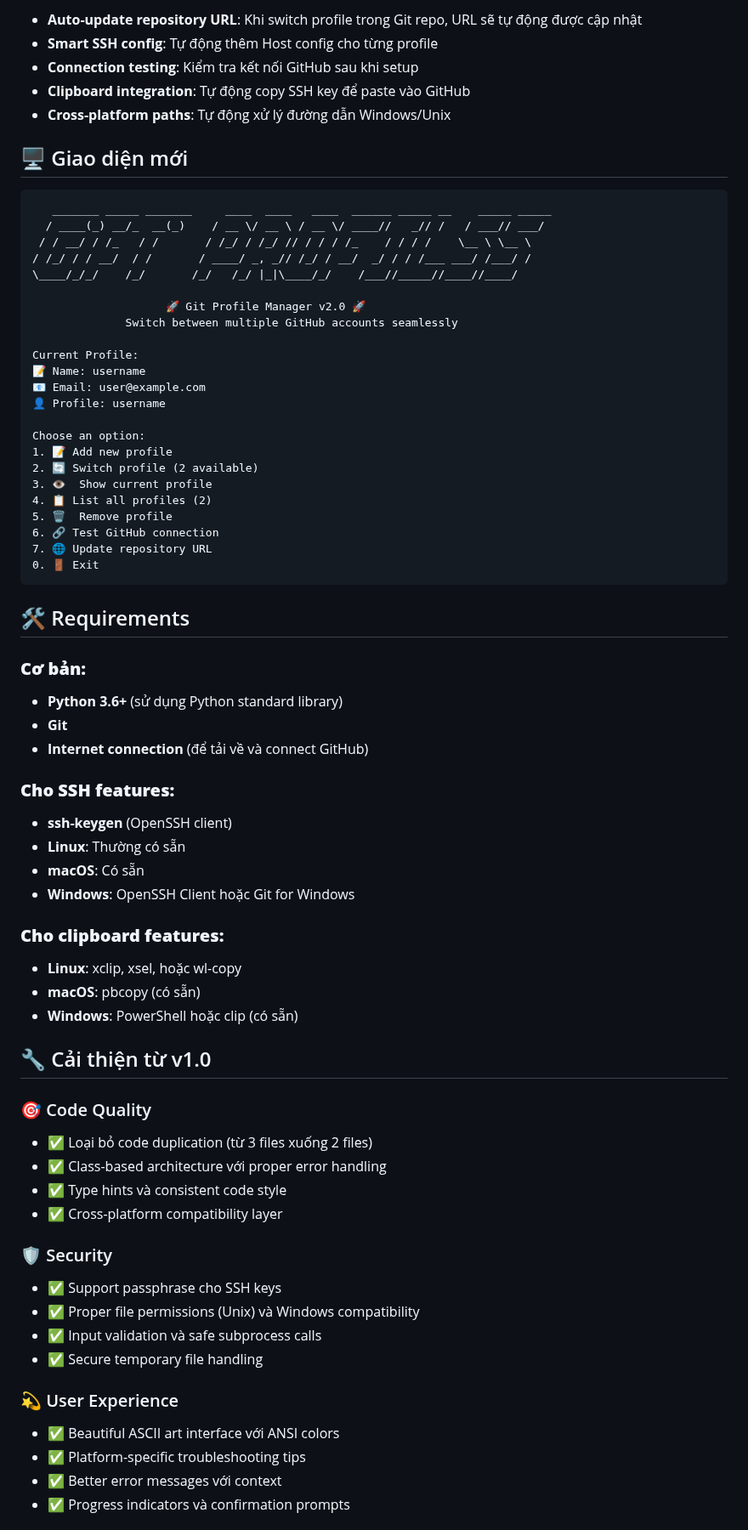
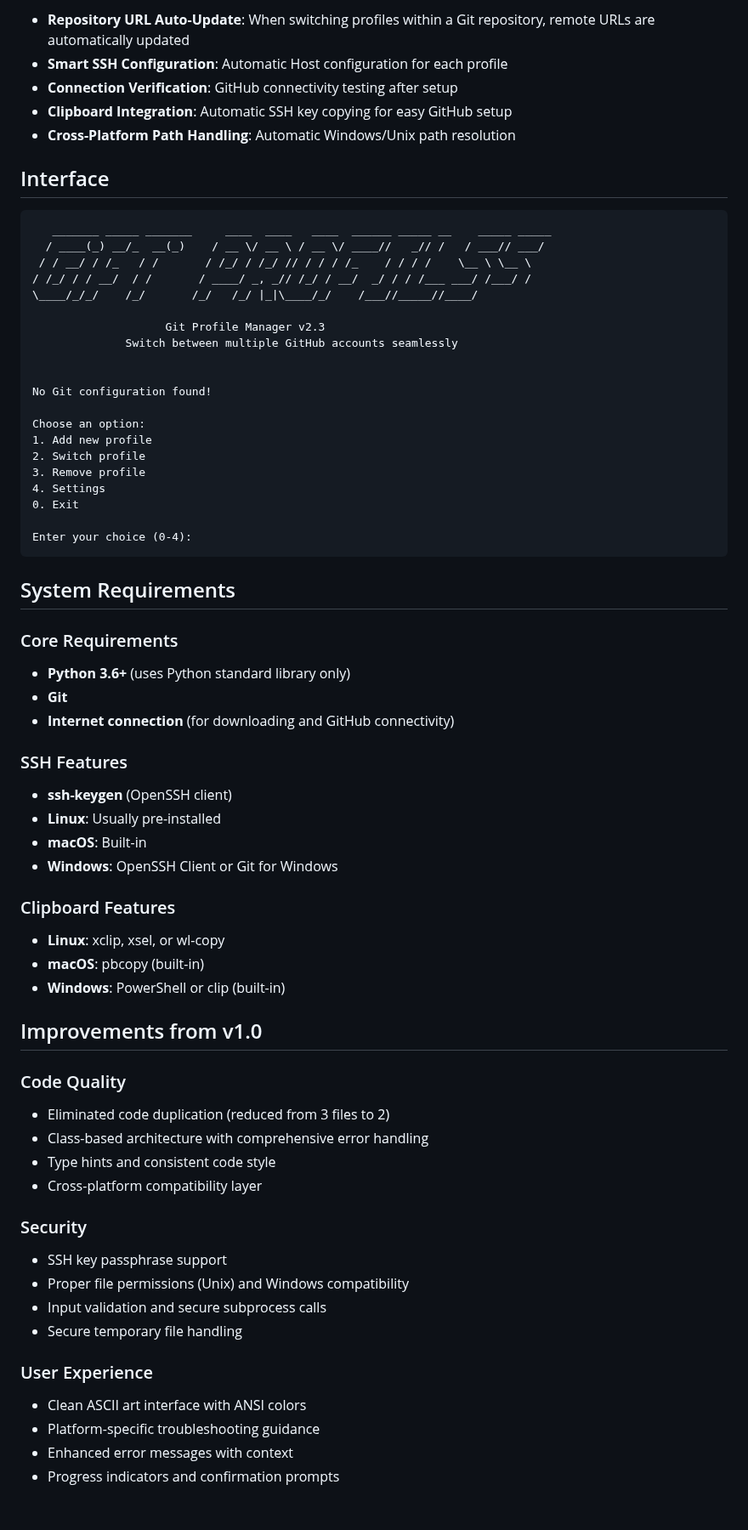
Before and after one commit to nhatpmlab/git-switch, a Markdown page: README.md, the part around one of its changes. Shown at 85% size. GitHub-like rendering.

````diff
--- a/README.md
+++ b/README.md
@@ -149,73 +106,70 @@ python3 ~/.git-profile-manager/git_profiles.py
 
-- **Auto-update repository URL**: Khi switch profile trong Git repo, URL sẽ tự động được cập nhật
-- **Smart SSH config**: Tự động thêm Host config cho từng profile
-- **Connection testing**: Kiểm tra kết nối GitHub sau khi setup
-- **Clipboard integration**: Tự động copy SSH key để paste vào GitHub
-- **Cross-platform paths**: Tự động xử lý đường dẫn Windows/Unix
+- **Repository URL Auto-Update**: When switching profiles within a Git repository, remote URLs are automatically updated
+- **Smart SSH Configuration**: Automatic Host configuration for each profile
+- **Connection Verification**: GitHub connectivity testing after setup
+- **Clipboard Integration**: Automatic SSH key copying for easy GitHub setup
+- **Cross-Platform Path Handling**: Automatic Windows/Unix path resolution
 
-## 🖥️ Giao diện mới
+## Interface
 
 ```
    _______ _____ _______     ____  ____   ____  ______ _____ __    _____ _____
   / ____(_) __/_  __(_)    / __ \/ __ \ / __ \/ ____//   _// /   / ___// ___/
  / / __/ / /_   / /       / /_/ / /_/ // / / / /_    / / / /    \__ \ \__ \
 / /_/ / / __/  / /       / ____/ _, _// /_/ / __/  _/ / / /___ ___/ /___/ /
-\____/_/_/    /_/       /_/   /_/ |_|\____/_/    /___//_____//____//____/
+\____/_/_/    /_/       /_/   /_/ |_|\____/_/    /___//_____//____/
 
-                    🚀 Git Profile Manager v2.0 🚀
+                    Git Profile Manager v2.3
               Switch between multiple GitHub accounts seamlessly
 
-Current Profile:
-📝 Name: username
-📧 Email: user@example.com
-👤 Profile: username
+
+No Git configuration found!
 
 Choose an option:
-1. 📝 Add new profile
-2. 🔄 Switch profile (2 available)
-3. 👁️  Show current profile
-4. 📋 List all profiles (2)
-5. 🗑️  Remove profile
-6. 🔗 Test GitHub connection
-7. 🌐 Update repository URL
-0. 🚪 Exit
+1. Add new profile
+2. Switch profile
+3. Remove profile
+4. Settings
+0. Exit
+
+Enter your choice (0-4):
 ```
 
-## 🛠️ Requirements
+## System Requirements
 
-### **Cơ bản:**
-- **Python 3.6+** (sử dụng Python standard library)
+### Core Requirements
+- **Python 3.6+** (uses Python standard library only)
 - **Git**
-- **Internet connection** (để tải về và connect GitHub)
+- **Internet connection** (for downloading and GitHub connectivity)
 
-### **Cho SSH features:**
+### SSH Features
 - **ssh-keygen** (OpenSSH client)
-- **Linux**: Thường có sẵn
-- **macOS**: Có sẵn
-- **Windows**: OpenSSH Client hoặc Git for Windows
+- **Linux**: Usually pre-installed
+- **macOS**: Built-in
+- **Windows**: OpenSSH Client or Git for Windows
 
-### **Cho clipboard features:**
-- **Linux**: xclip, xsel, hoặc wl-copy
-- **macOS**: pbcopy (có sẵn)
-- **Windows**: PowerShell hoặc clip (có sẵn)
+### Clipboard Features
+- **Linux**: xclip, xsel, or wl-copy
+- **macOS**: pbcopy (built-in)
+- **Windows**: PowerShell or clip (built-in)
 
-## 🔧 Cải thiện từ v1.0
+## Improvements from v1.0
 
-### 🎯 Code Quality
-- ✅ Loại bỏ code duplication (từ 3 files xuống 2 files)
-- ✅ Class-based architecture với proper error handling
-- ✅ Type hints và consistent code style
-- ✅ Cross-platform compatibility layer
+### Code Quality
+- Eliminated code duplication (reduced from 3 files to 2)
+- Class-based architecture with comprehensive error handling
+- Type hints and consistent code style
+- Cross-platform compatibility layer
 
-### 🛡️ Security
-- ✅ Support passphrase cho SSH keys
-- ✅ Proper file permissions (Unix) và Windows compatibility
-- ✅ Input validation và safe subprocess calls
-- ✅ Secure temporary file handling
+### Security
+- SSH key passphrase support
+- Proper file permissions (Unix) and Windows compatibility
+- Input validation and secure subprocess calls
+- Secure temporary file handling
 
-### 💫 User Experience
-- ✅ Beautiful ASCII art interface với ANSI colors
-- ✅ Platform-specific troubleshooting tips
-- ✅ Better error messages với context
-- ✅ Progress indicators và confirmation prompts
+### User Experience
+- Clean ASCII art interface with ANSI colors
+- Platform-specific troubleshooting guidance
+- Enhanced error messages with context
+- Progress indicators and confirmation prompts
 
````
Also changed, not shown: other parts of README.md (+82 -148 lines).
